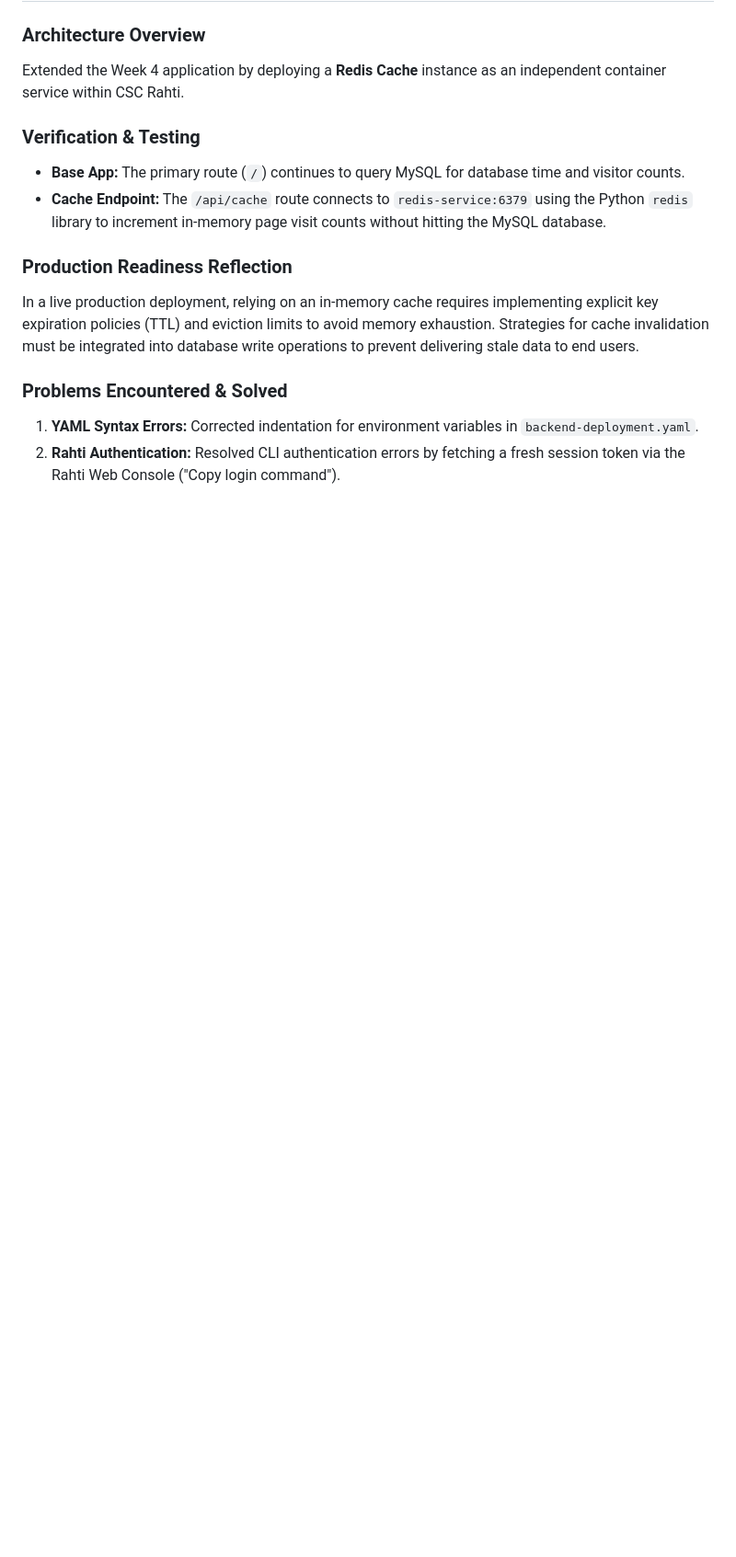
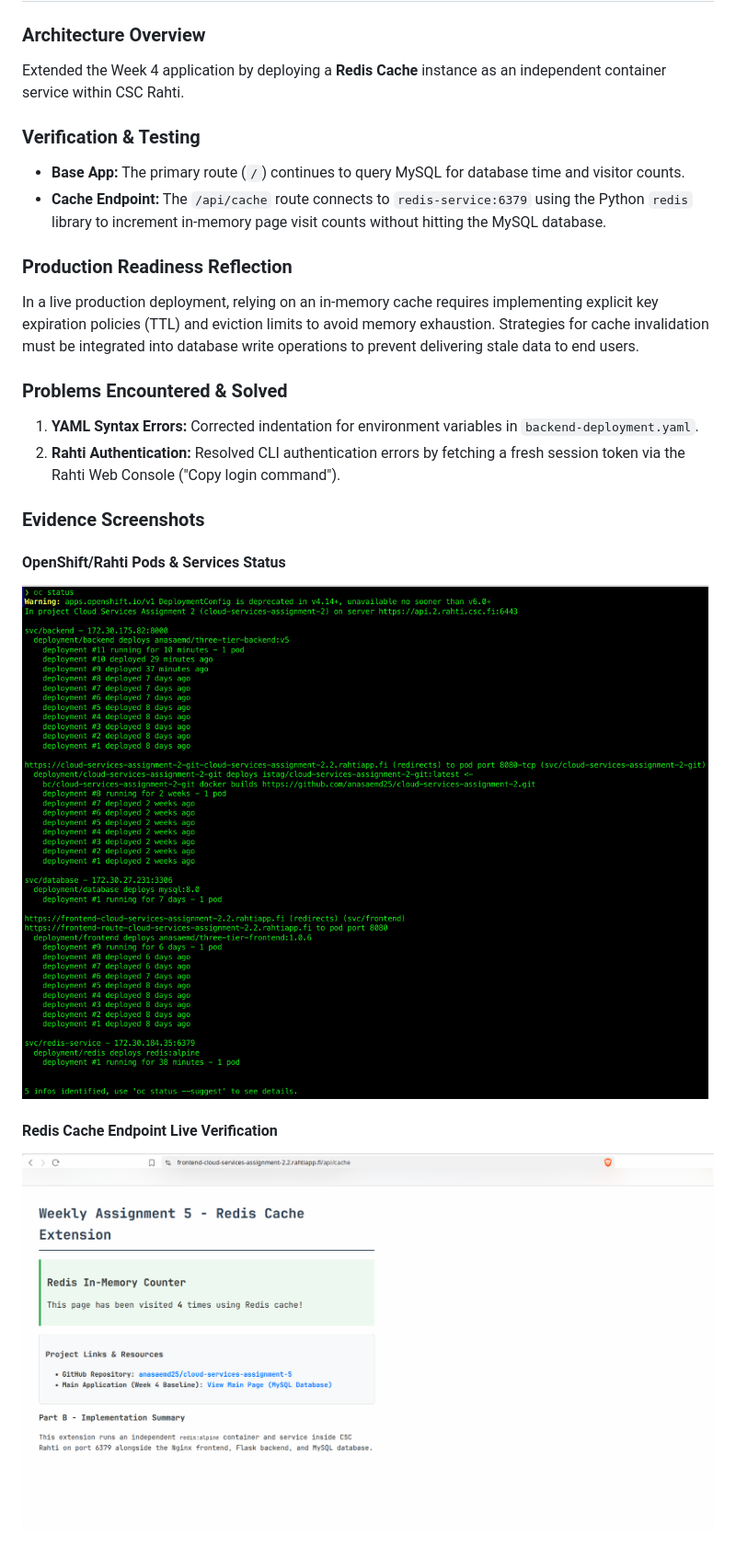
Before and after one commit to anasaemd25/cloud-services-assignment-5, a Markdown page: README.md, the part around the change. Shown: that part at 92% size. Drawn GitHub-style; pictures changed too: screenshots/oc-status.png (added), screenshots/redis-web.png (added); blank space fills up the shorter version.

Commit message:
Added screenshots to screenshots folder, README, and live cache webpage

```diff
--- a/README.md
+++ b/README.md
@@ -38,3 +38,10 @@ In a live production deployment, relying on an in-memory cache requires implemen
 ### Problems Encountered & Solved
 1. **YAML Syntax Errors:** Corrected indentation for environment variables in `backend-deployment.yaml`.
 2. **Rahti Authentication:** Resolved CLI authentication errors by fetching a fresh session token via the Rahti Web Console ("Copy login command").
+
+### Evidence Screenshots
+#### OpenShift/Rahti Pods & Services Status
+![OpenShift Status](screenshots/oc-status.png)
+
+#### Redis Cache Endpoint Live Verification
+![Redis Cache Live](screenshots/redis-web.png)
```
Also changed, not shown: 1 other file.
